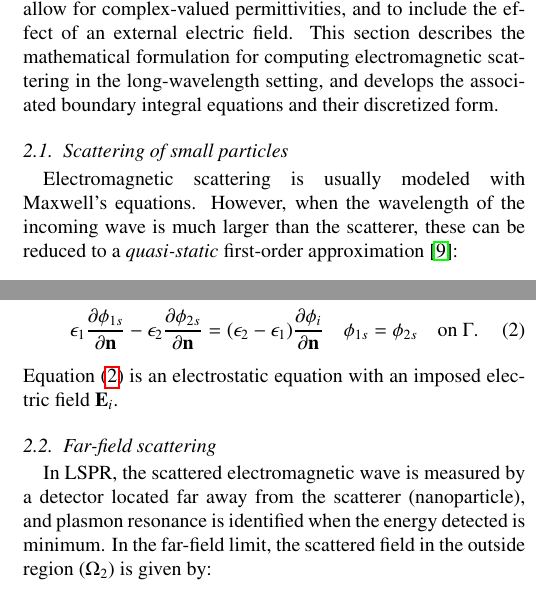
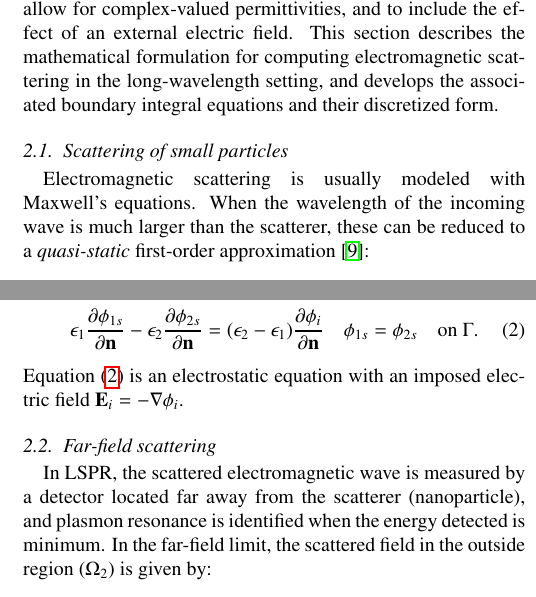
Before and after one commit to barbagroup/pygbe_lspr_paper, a LaTeX paper (tex/ClementiCooperBarba2018.tex, which reads tex/methods.tex): two parts of the columns of page 2 of 11, joined at a grey line, cut so that both start at the same text. Compiled offline with pdfLaTeX.

Commit message:
[methods] define phi_i

```diff
--- a/tex/methods.tex
+++ b/tex/methods.tex
@@ -20,7 +20,7 @@ and their discretized form.
 \subsection{Scattering of small particles} \label{sec:scattering_small}
 
 Electromagnetic scattering is usually modeled with Maxwell's equations.
-However, when the wavelength of the incoming wave is much larger than the
+When the wavelength of the incoming wave is much larger than the
 scatterer, these can be reduced to a \emph{quasi-static}
 first-order approximation \cite{MayergoyzZhang2007}:
 %
@@ -47,7 +47,7 @@ Hence, we can reformulate Equation \eqref{eq:electrostatic_scatter_E} with a sca
 \end{align}
 %
 Equation \eqref{eq:electrostatic_scatter} is an electrostatic equation
-with an imposed electric field $\mathbf{E}_i$.
+with an imposed electric field $\mathbf{E}_i=-\nabla\phi_i$.
 
 \begin{figure}[h] %  figure placement: here, top, bottom, or page
    \centering
```
